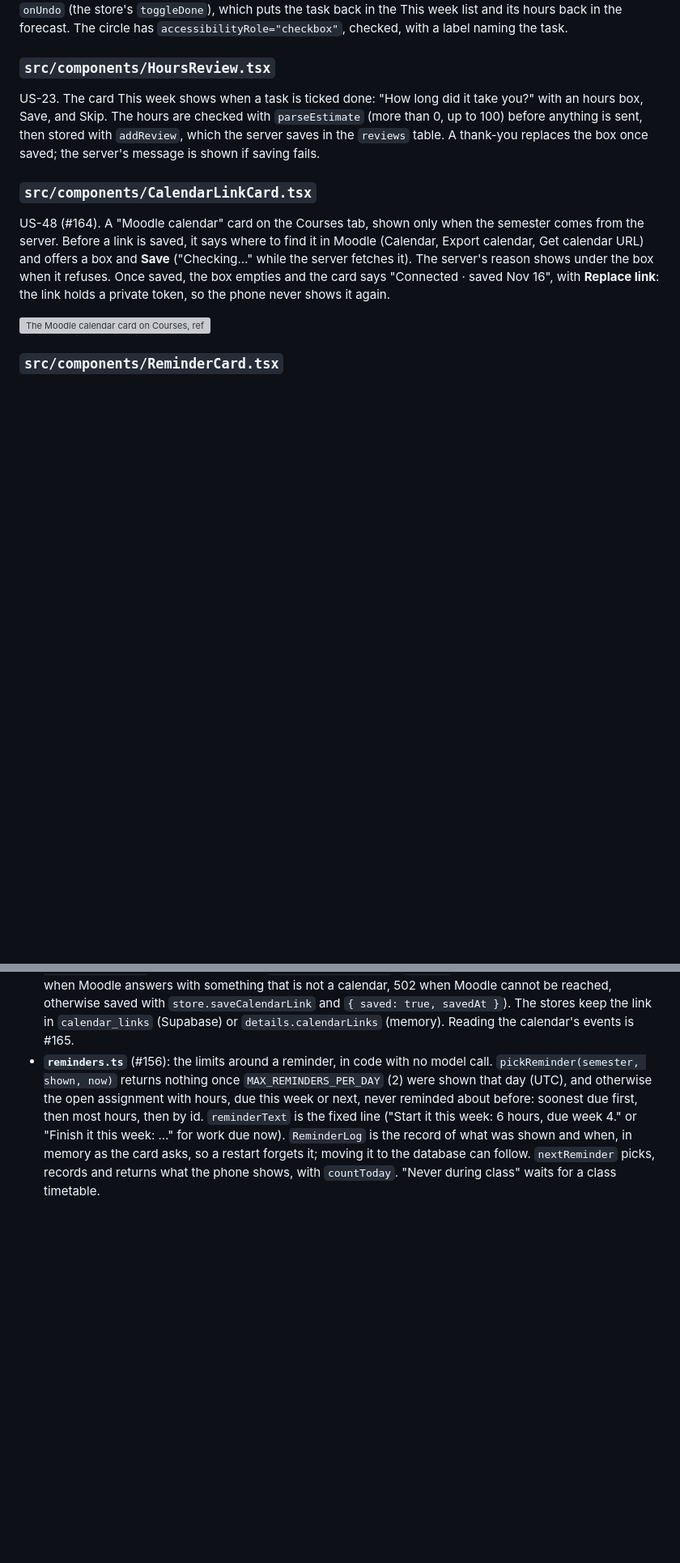
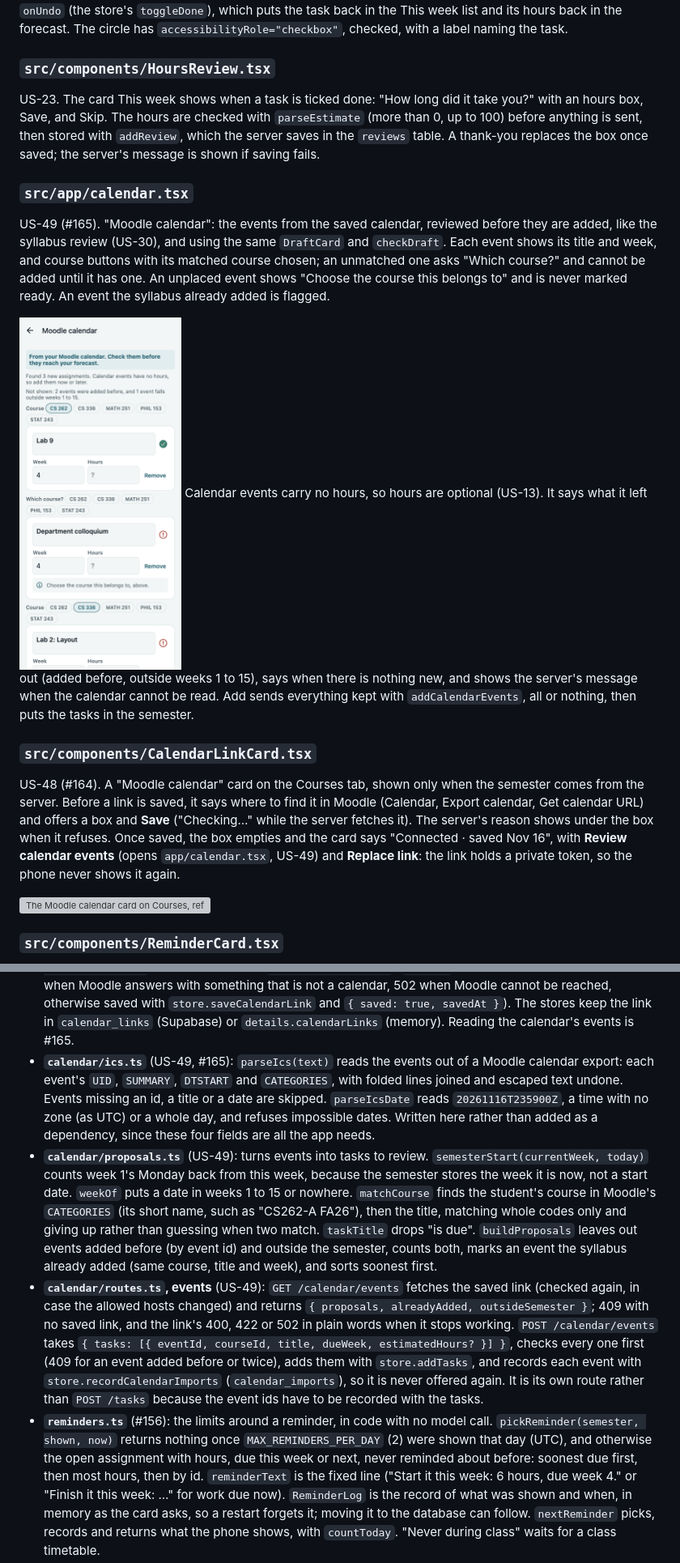
Before and after one commit to Tysonbb9/GroupB, a Markdown page: docs/CODE.md, 2 parts joined by grey strips. Shown at 81% size. Drawn GitHub-style; pictures changed too: docs/ui/screenshots/165-calendar-review.png (added); blank space fills up the shorter version; grey boxes are pictures that could not be loaded.

Commit message:
Document the calendar review, its table and its rules, with a screenshot (#165)

```diff
--- a/docs/CODE.md
+++ b/docs/CODE.md
@@ -309,9 +309,15 @@ The finished work on the This week screen (US-31). It draws one "Completed (n)"
 
 US-23. The card This week shows when a task is ticked done: "How long did it take you?" with an hours box, Save, and Skip. The hours are checked with `parseEstimate` (more than 0, up to 100) before anything is sent, then stored with `addReview`, which the server saves in the `reviews` table. A thank-you replaces the box once saved; the server's message is shown if saving fails.
 
+### `src/app/calendar.tsx`
+
+US-49 (#165). "Moodle calendar": the events from the saved calendar, reviewed before they are added, like the syllabus review (US-30), and using the same `DraftCard` and `checkDraft`. Each event shows its title and week, and course buttons with its matched course chosen; an unmatched one asks "Which course?" and cannot be added until it has one. An unplaced event shows "Choose the course this belongs to" and is never marked ready. An event the syllabus already added is flagged.
+
+<img src="ui/screenshots/165-calendar-review.png" alt="Moodle calendar review: Lab 9 in CS 262 ready to add, Department colloquium asking which course, and Lab 2: Layout flagged as already in the semester" width="200"> Calendar events carry no hours, so hours are optional (US-13). It says what it left out (added before, outside weeks 1 to 15), says when there is nothing new, and shows the server's message when the calendar cannot be read. Add sends everything kept with `addCalendarEvents`, all or nothing, then puts the tasks in the semester.
+
 ### `src/components/CalendarLinkCard.tsx`
 
-US-48 (#164). A "Moodle calendar" card on the Courses tab, shown only when the semester comes from the server. Before a link is saved, it says where to find it in Moodle (Calendar, Export calendar, Get calendar URL) and offers a box and **Save** ("Checking…" while the server fetches it). The server's reason shows under the box when it refuses. Once saved, the box empties and the card says "Connected · saved Nov 16", with **Replace link**: the link holds a private token, so the phone never shows it again.
+US-48 (#164). A "Moodle calendar" card on the Courses tab, shown only when the semester comes from the server. Before a link is saved, it says where to find it in Moodle (Calendar, Export calendar, Get calendar URL) and offers a box and **Save** ("Checking…" while the server fetches it). The server's reason shows under the box when it refuses. Once saved, the box empties and the card says "Connected · saved Nov 16", with **Review calendar events** (opens `app/calendar.tsx`, US-49) and **Replace link**: the link holds a private token, so the phone never shows it again.
 
 <img src="ui/screenshots/164-calendar-link.png" alt="The Moodle calendar card on Courses, refusing a link from another site: The link must be a calendar link from moodle.calvin.edu." width="200">
 
@@ -517,6 +523,9 @@ The weights and policies are returned but not saved yet (#144). The reminder (#1
 - **`calendar/link.ts`** (US-48, #164): `checkCalendarLink(text, hosts)` decides whether the server may fetch a pasted link: `https` only, a host from `allowedCalendarHosts()` (the setting `MOODLE_CALENDAR_HOSTS`, default `moodle.calvin.edu`), no other port, no user name or password, at most 2,000 characters. That keeps the server from being pointed at other addresses (a server-side request forgery). Its problems are written for the student and never repeat the link, which holds a private token.
 - **`calendar/fetch-calendar.ts`** (US-48): `fetchCalendar(url, fetchFn)` fetches a checked link once, with no redirects followed (Moodle redirects a wrong token to its login page, and a redirect could leave Moodle), a 10 second limit and a 5 MB limit, and accepts only a body that starts with `BEGIN:VCALENDAR`. It returns why it failed (`unreachable`, `refused`, `not-a-calendar`, `too-large`) with a message for the student.
 - **`calendar/routes.ts`** (US-48): `calendarRouter(store, fetchFn, hosts)` gives `GET /calendar/link` (`{ saved, savedAt }`, never the link) and `POST /calendar/link` (`{ url }`: 400 for a link it will not fetch, 422 when Moodle answers with something that is not a calendar, 502 when Moodle cannot be reached, otherwise saved with `store.saveCalendarLink` and `{ saved: true, savedAt }`). The stores keep the link in `calendar_links` (Supabase) or `details.calendarLinks` (memory). Reading the calendar's events is #165.
+- **`calendar/ics.ts`** (US-49, #165): `parseIcs(text)` reads the events out of a Moodle calendar export: each event's `UID`, `SUMMARY`, `DTSTART` and `CATEGORIES`, with folded lines joined and escaped text undone. Events missing an id, a title or a date are skipped. `parseIcsDate` reads `20261116T235900Z`, a time with no zone (as UTC) or a whole day, and refuses impossible dates. Written here rather than added as a dependency, since these four fields are all the app needs.
+- **`calendar/proposals.ts`** (US-49): turns events into tasks to review. `semesterStart(currentWeek, today)` counts week 1's Monday back from this week, because the semester stores the week it is now, not a start date. `weekOf` puts a date in weeks 1 to 15 or nowhere. `matchCourse` finds the student's course in Moodle's `CATEGORIES` (its short name, such as "CS262-A FA26"), then the title, matching whole codes only and giving up rather than guessing when two match. `taskTitle` drops "is due". `buildProposals` leaves out events added before (by event id) and outside the semester, counts both, marks an event the syllabus already added (same course, title and week), and sorts soonest first.
+- **`calendar/routes.ts`, events** (US-49): `GET /calendar/events` fetches the saved link (checked again, in case the allowed hosts changed) and returns `{ proposals, alreadyAdded, outsideSemester }`; 409 with no saved link, and the link's 400, 422 or 502 in plain words when it stops working. `POST /calendar/events` takes `{ tasks: [{ eventId, courseId, title, dueWeek, estimatedHours? }] }`, checks every one first (409 for an event added before or twice), adds them with `store.addTasks`, and records each event with `store.recordCalendarImports` (`calendar_imports`), so it is never offered again. It is its own route rather than `POST /tasks` because the event ids have to be recorded with the tasks.
 - **`reminders.ts`** (#156): the limits around a reminder, in code with no model call. `pickReminder(semester, shown, now)` returns nothing once `MAX_REMINDERS_PER_DAY` (2) were shown that day (UTC), and otherwise the open assignment with hours, due this week or next, never reminded about before: soonest due first, then most hours, then by id. `reminderText` is the fixed line ("Start it this week: 6 hours, due week 4." or "Finish it this week: …" for work due now). `ReminderLog` is the record of what was shown and when, in memory as the card asks, so a restart forgets it; moving it to the database can follow. `nextReminder` picks, records and returns what the phone shows, with `countToday`. "Never during class" waits for a class timetable.
 - **`reminder-routes.ts`** (#156): `reminderRouter(store, model, log, now)` gives `POST /reminders` (`{ reminder }` or `{ reminder: null }`; never an error). It is a POST because the reminder it gives is recorded. With no AI set up it always answers null, so the app works as before; the first version never calls the model. The log and the clock are parameters, so tests use a fixed clock.
 - **`checkin-routes.ts`** (#155): `checkinRouter(store, model)` gives `GET /checkin` (`{ question }` or `{ question: null }`; never an error, since the card is optional, and any AI failure or answer that is not JSON just means no question) and `POST /checkin` (`{ courseId, answer, changes? }`; 400 for a bad answer, a bad change or changes with the wrong answer, 404 for an unknown course; for `changed`, every change is checked before any is saved, then `store.updateTask` gets the new `dueWeek` and `estimatedHours`, and `store.saveCheckin` records the answer and its time). `app.ts` makes the model once with `createModelClient()` and hands the same one to `aiRouter` and `checkinRouter`.
```
Also changed, not shown: other parts of docs/CODE.md (+3 -1 lines), docs/DATABASE_DESIGN.md (+6 -2 lines).
